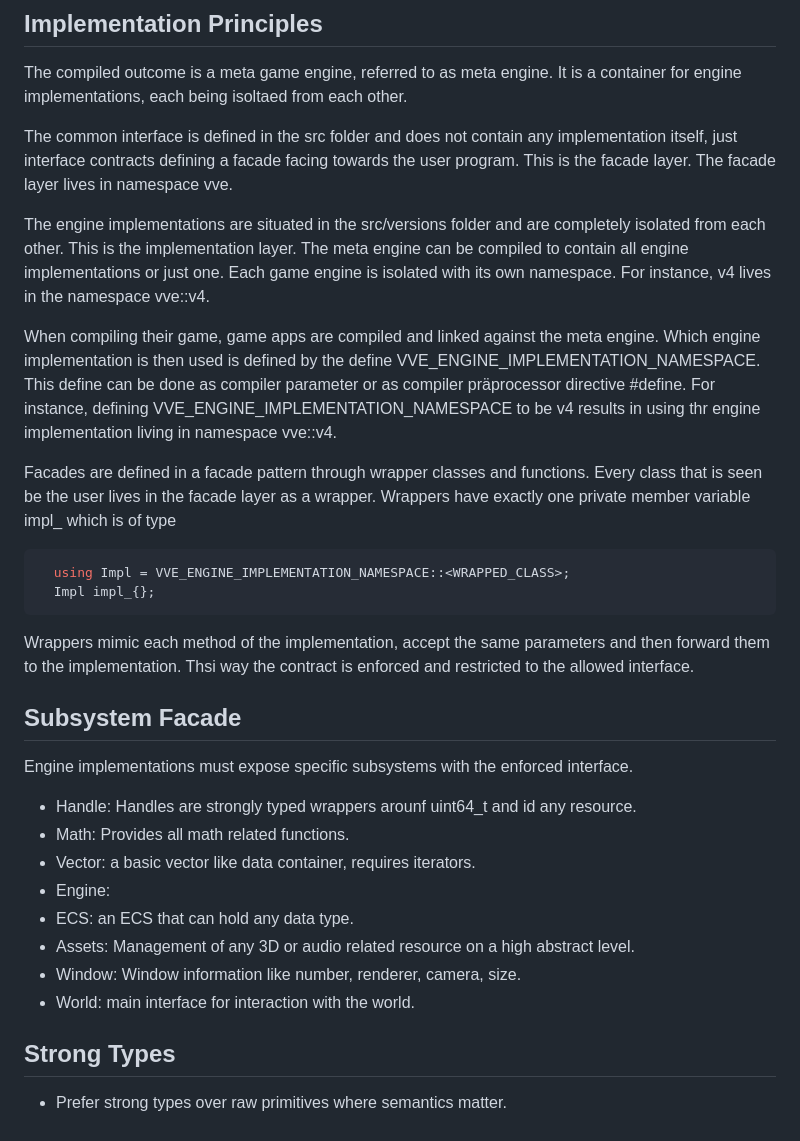
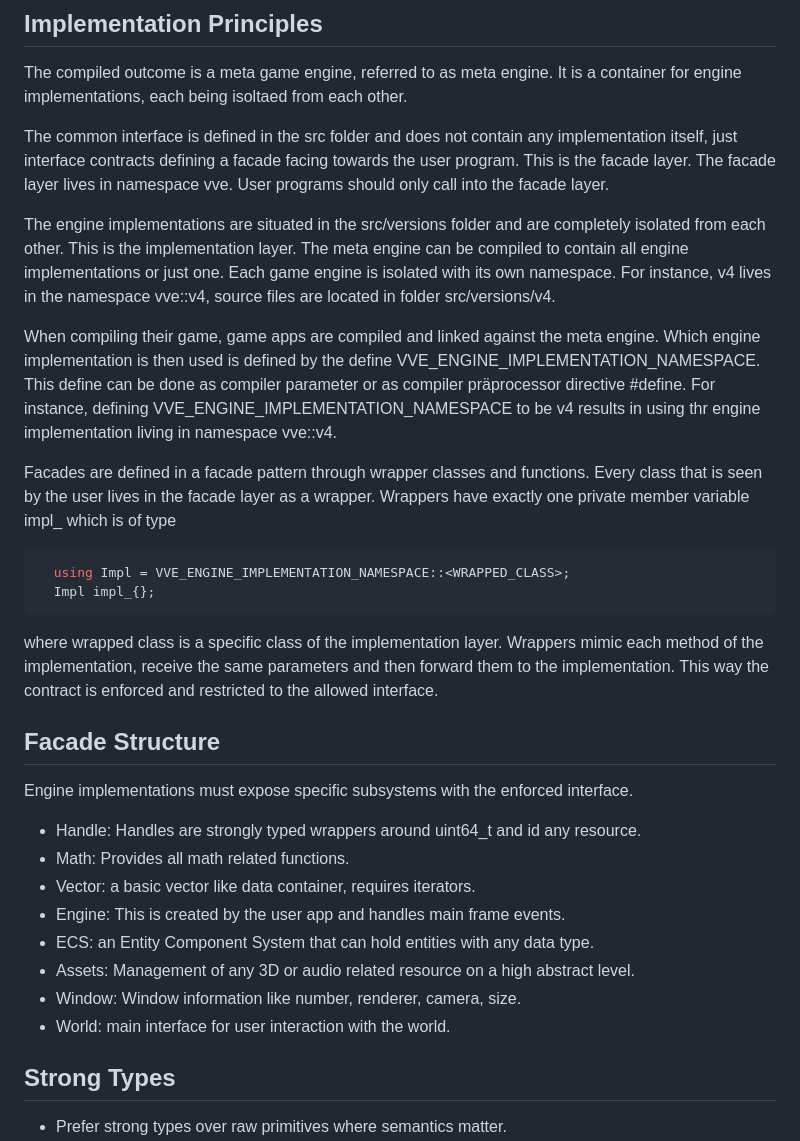
Before and after one commit to hlavacs/ViennaVulkanEngine, a Markdown page: AGENTS.md, the part around one of its changes. Rendered like a GitHub page.

````diff
--- a/AGENTS.md
+++ b/AGENTS.md
@@ -17,32 +17,33 @@ games then can opt to use them and still work without source code changes.
 
 The compiled outcome is a meta game engine, referred to as meta engine. It is a container for engine implementations, each being isoltaed from each other.
 
-The common interface is defined in the src folder and does not contain any implementation itself, just interface contracts defining a facade facing towards the user program. This is the facade layer. The facade layer lives in namespace vve.
+The common interface is defined in the src folder and does not contain any implementation itself, just interface contracts defining a facade facing towards the user program. This is the facade layer. The facade layer lives in namespace vve. User programs should only call into the facade layer.
 
-The engine implementations are situated in the src/versions folder and are completely isolated from each other. This is the implementation layer. The meta engine can be compiled to contain all engine implementations or just one. Each game engine is isolated with its own namespace. For instance, v4 lives in the namespace vve::v4.
+The engine implementations are situated in the src/versions folder and are completely isolated from each other. This is the implementation layer. The meta engine can be compiled to contain all engine implementations or just one. Each game engine is isolated with its own namespace. For instance, v4 lives in the namespace vve::v4, source files are located in folder src/versions/v4.
 
 When compiling their game, game apps are compiled and linked against the meta engine. Which engine implementation is then used is defined by the define VVE_ENGINE_IMPLEMENTATION_NAMESPACE. This define can be done as compiler parameter or as compiler präprocessor directive #define.
 For instance, defining VVE_ENGINE_IMPLEMENTATION_NAMESPACE to be v4 results in using thr engine implementation living in namespace vve::v4.
 
-Facades are defined in a facade pattern through wrapper classes and functions. Every class that is seen be the user lives in the facade layer as a wrapper. Wrappers have exactly one private member variable impl_ which is of type
+Facades are defined in a facade pattern through wrapper classes and functions. Every class that is seen by the user lives in the facade layer as a wrapper. Wrappers have exactly one private member variable impl_ which is of type
 ```cpp
   using Impl = VVE_ENGINE_IMPLEMENTATION_NAMESPACE::<WRAPPED_CLASS>;
   Impl impl_{};
 ```
-Wrappers mimic each method of the implementation, accept the same parameters and then forward them to the implementation. Thsi way the contract is enforced and restricted to the allowed interface.
+where wrapped class is a specific class of the implementation layer.
+Wrappers mimic each method of the implementation, receive the same parameters and then forward them to the implementation. This way the contract is enforced and restricted to the allowed interface.
 
-## Subsystem Facade
+## Facade Structure
 
 Engine implementations must expose specific subsystems with the enforced interface.
 
-- Handle: Handles are strongly typed wrappers arounf uint64_t and id any resource.
+- Handle: Handles are strongly typed wrappers around uint64_t and id any resource.
 - Math: Provides all math related functions.
 - Vector: a basic vector like data container, requires iterators.
-- Engine:
-- ECS: an ECS that can hold any data type.
+- Engine: This is created by the user app and handles main frame events.
+- ECS: an Entity Component System that can hold entities with any data type.
 - Assets: Management of any 3D or audio related resource on a high abstract level.
 - Window: Window information like number, renderer, camera, size.
-- World: main interface for interaction with the world.
+- World: main interface for user interaction with the world.
 
 
 ## Strong Types
````
Also changed, not shown: other parts of AGENTS.md (+9 -40 lines).
